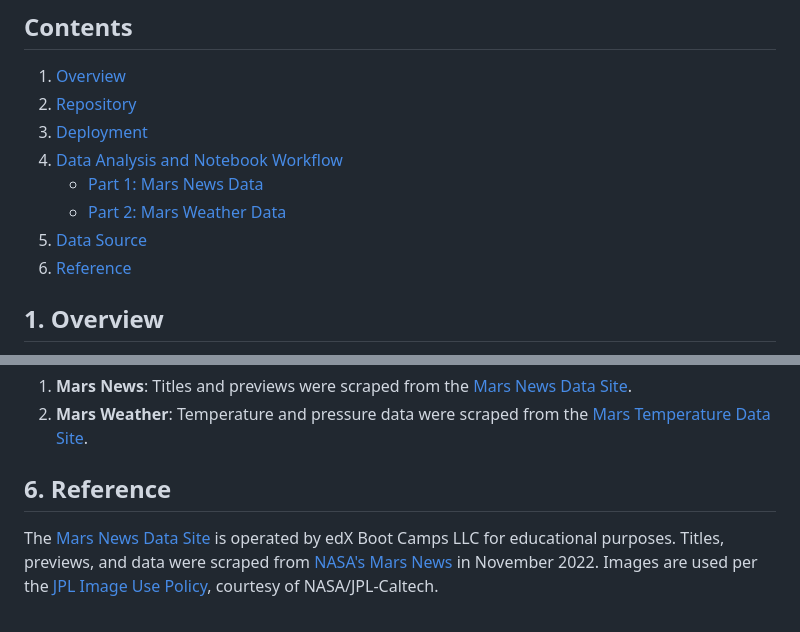
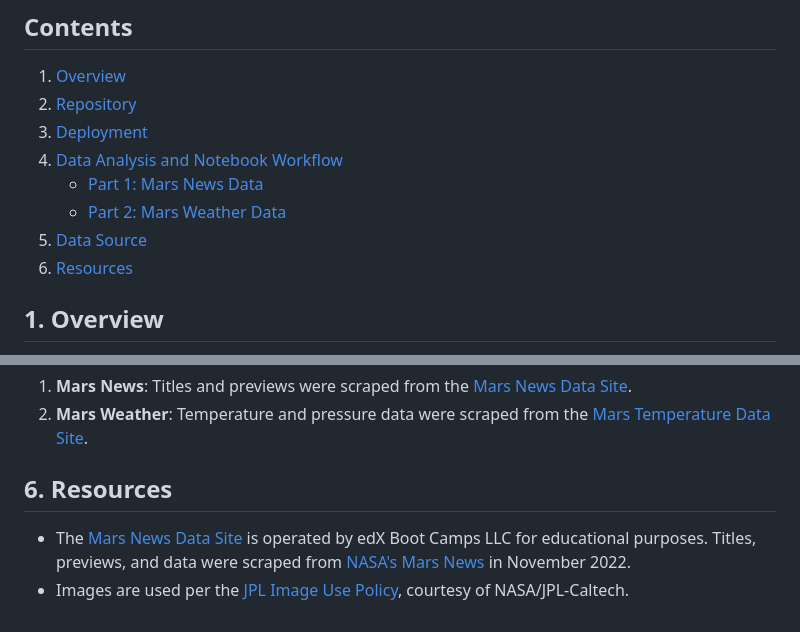
Before and after one commit to bernardtse/web-scraping-challenge, a Markdown page: README.md, 2 parts joined by grey strips. GitHub-like rendering.

```diff
--- a/README.md
+++ b/README.md
@@ -8,7 +8,7 @@
     - [Part 1: Mars News Data](#part-1-mars-news-data)
     - [Part 2: Mars Weather Data](#part-2-mars-weather-data)
 5. [Data Source](#5-data-source)
-6. [Reference](#6-reference)
+6. [Resources](#6-resources)
 
 
 ## 1. Overview
@@ -86,5 +86,6 @@ To deploy and run the analysis:
 2. **Mars Weather**: Temperature and pressure data were scraped from the [Mars Temperature Data Site](https://static.bc-edx.com/data/web/mars_facts/temperature.html).
 
 
-## 6. Reference
-The [Mars News Data Site](https://static.bc-edx.com/data/web/mars_news/index.html) is operated by edX Boot Camps LLC for educational purposes. Titles, previews, and data were scraped from [NASA's Mars News](https://mars.nasa.gov/) in November 2022. Images are used per the [JPL Image Use Policy](https://www.jpl.nasa.gov/jpl-image-use-policy), courtesy of NASA/JPL-Caltech.
+## 6. Resources
+- The [Mars News Data Site](https://static.bc-edx.com/data/web/mars_news/index.html) is operated by edX Boot Camps LLC for educational purposes. Titles, previews, and data were scraped from [NASA's Mars News](https://mars.nasa.gov/) in November 2022.
+- Images are used per the [JPL Image Use Policy](https://www.jpl.nasa.gov/jpl-image-use-policy), courtesy of NASA/JPL-Caltech.
```
